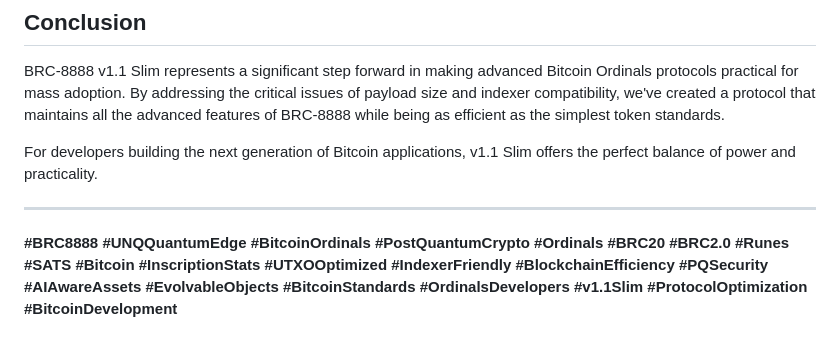
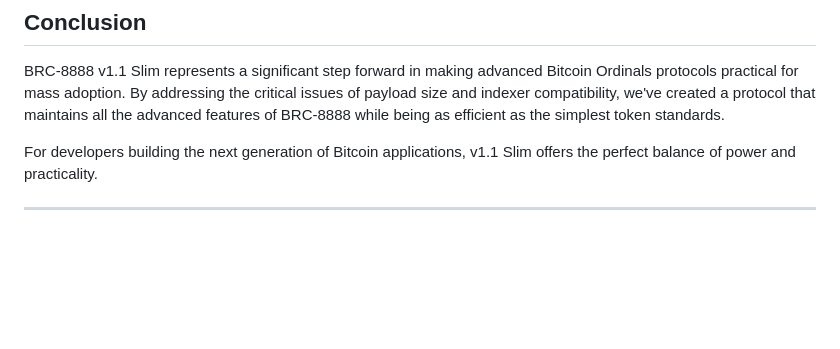
Before and after one commit to NisetaSigosi/brc-8888, a Markdown page: blog/posts/003-v1.1-slim-release.md, the part around the change. GitHub-like rendering; blank space fills up the shorter version.

```diff
--- a/blog/posts/003-v1.1-slim-release.md
+++ b/blog/posts/003-v1.1-slim-release.md
@@ -189,5 +189,3 @@ BRC-8888 v1.1 Slim represents a significant step forward in making advanced Bitc
 For developers building the next generation of Bitcoin applications, v1.1 Slim offers the perfect balance of power and practicality.
 
 ---
-
-**#BRC8888 #UNQQuantumEdge #BitcoinOrdinals #PostQuantumCrypto #Ordinals #BRC20 #BRC2.0 #Runes #SATS #Bitcoin #InscriptionStats #UTXOOptimized #IndexerFriendly #BlockchainEfficiency #PQSecurity #AIAwareAssets #EvolvableObjects #BitcoinStandards #OrdinalsDevelopers #v1.1Slim #ProtocolOptimization #BitcoinDevelopment**
```
